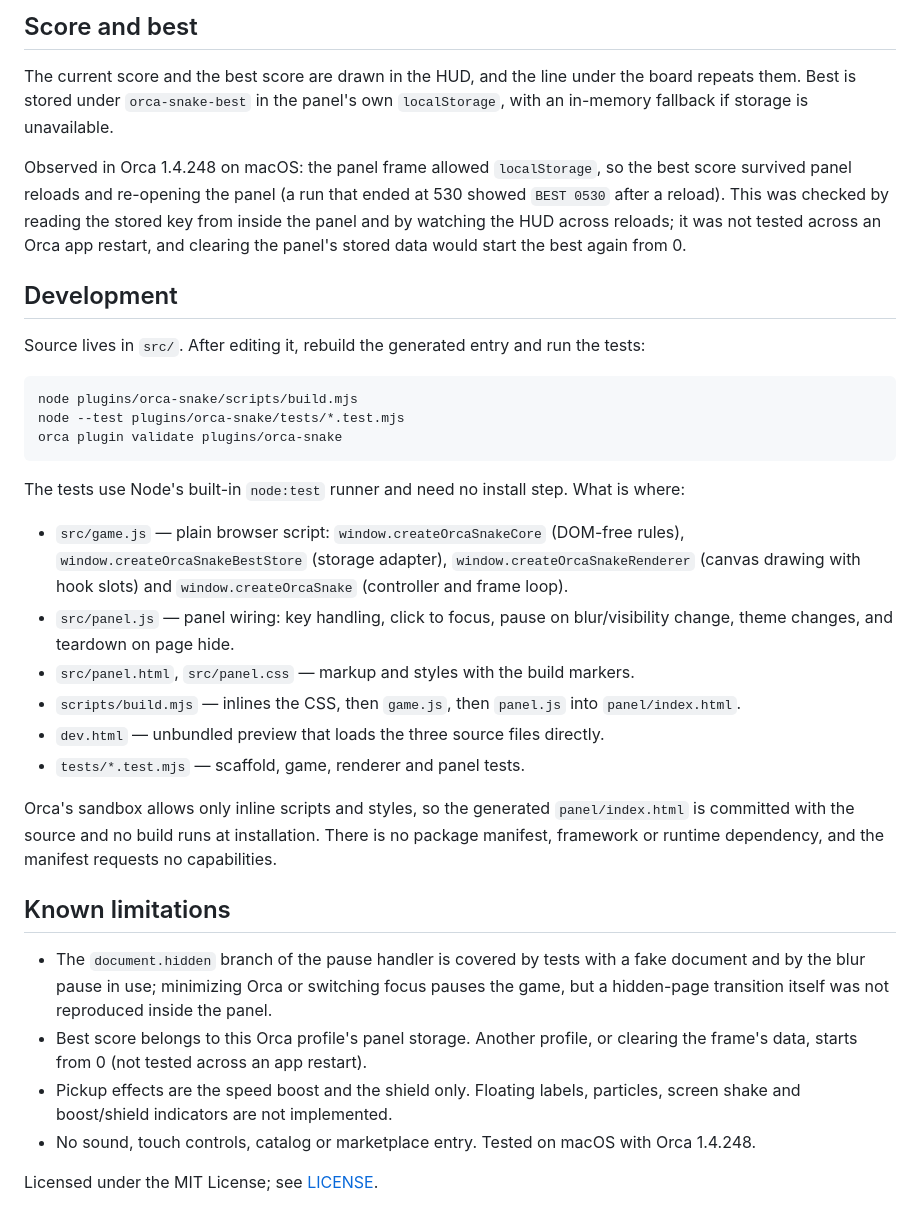
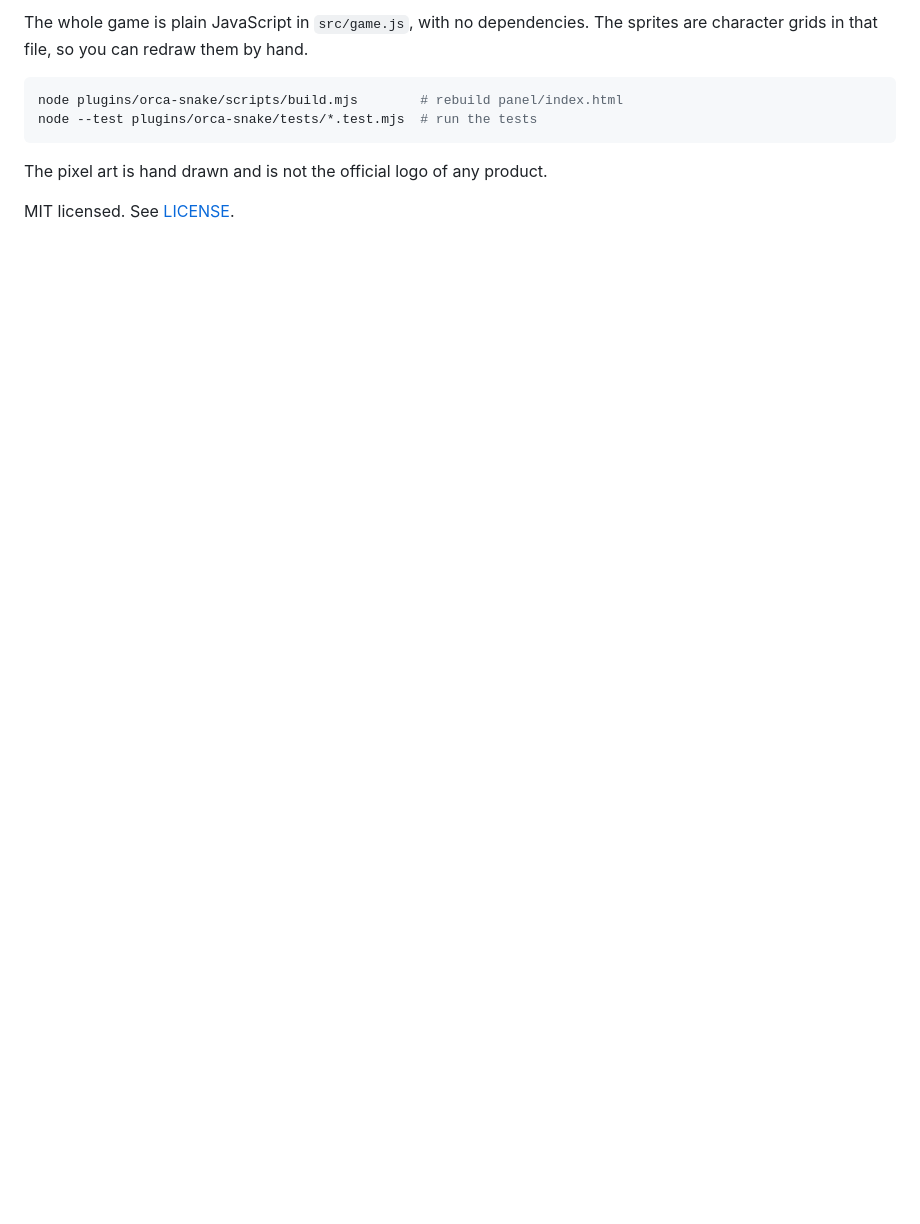
Before and after one commit to gentilfp/orca-snakAI, a Markdown page: plugins/orca-snake/README.md, the part around one of its changes. Rendered like a GitHub page; blank space fills up the shorter version.

````diff
--- a/plugins/orca-snake/README.md
+++ b/plugins/orca-snake/README.md
@@ -69,50 +49,11 @@ next moves, so the tail stays behind until the snake has grown.
-## Score and best
-
-The current score and the best score are drawn in the HUD, and the line under the board repeats
-them. Best is stored under `orca-snake-best` in the panel's own `localStorage`, with an in-memory
-fallback if storage is unavailable.
-
-Observed in Orca 1.4.248 on macOS: the panel frame allowed `localStorage`, so the best score
-survived panel reloads and re-opening the panel (a run that ended at 530 showed `BEST 0530` after a
-reload). This was checked by reading the stored key from inside the panel and by watching the HUD
-across reloads; it was not tested across an Orca app restart, and clearing the panel's stored data
-would start the best again from 0.
-
-## Development
-
-Source lives in `src/`. After editing it, rebuild the generated entry and run the tests:
+The whole game is plain JavaScript in `src/game.js`, with no dependencies. The sprites are
+character grids in that file, so you can redraw them by hand.
 
 ```sh
-node plugins/orca-snake/scripts/build.mjs
-node --test plugins/orca-snake/tests/*.test.mjs
-orca plugin validate plugins/orca-snake
+node plugins/orca-snake/scripts/build.mjs        # rebuild panel/index.html
+node --test plugins/orca-snake/tests/*.test.mjs  # run the tests
 ```
 
-The tests use Node's built-in `node:test` runner and need no install step. What is where:
+The pixel art is hand drawn and is not the official logo of any product.
 
-- `src/game.js` — plain browser script: `window.createOrcaSnakeCore` (DOM-free rules),
-  `window.createOrcaSnakeBestStore` (storage adapter), `window.createOrcaSnakeRenderer` (canvas
-  drawing with hook slots) and `window.createOrcaSnake` (controller and frame loop).
-- `src/panel.js` — panel wiring: key handling, click to focus, pause on blur/visibility change,
-  theme changes, and teardown on page hide.
-- `src/panel.html`, `src/panel.css` — markup and styles with the build markers.
-- `scripts/build.mjs` — inlines the CSS, then `game.js`, then `panel.js` into `panel/index.html`.
-- `dev.html` — unbundled preview that loads the three source files directly.
-- `tests/*.test.mjs` — scaffold, game, renderer and panel tests.
-
-Orca's sandbox allows only inline scripts and styles, so the generated `panel/index.html` is
-committed with the source and no build runs at installation. There is no package manifest,
-framework or runtime dependency, and the manifest requests no capabilities.
-
-## Known limitations
-
-- The `document.hidden` branch of the pause handler is covered by tests with a fake document and by
-  the blur pause in use; minimizing Orca or switching focus pauses the game, but a hidden-page
-  transition itself was not reproduced inside the panel.
-- Best score belongs to this Orca profile's panel storage. Another profile, or clearing the frame's
-  data, starts from 0 (not tested across an app restart).
-- Pickup effects are the speed boost and the shield only. Floating labels, particles, screen shake
-  and boost/shield indicators are not implemented.
-- No sound, touch controls, catalog or marketplace entry. Tested on macOS with Orca 1.4.248.
-
-Licensed under the MIT License; see [LICENSE](LICENSE).
+MIT licensed. See [LICENSE](LICENSE).
````
Also changed, not shown: other parts of plugins/orca-snake/README.md (+35 -55 lines), docs/demo.gif (added), 13 other files.
